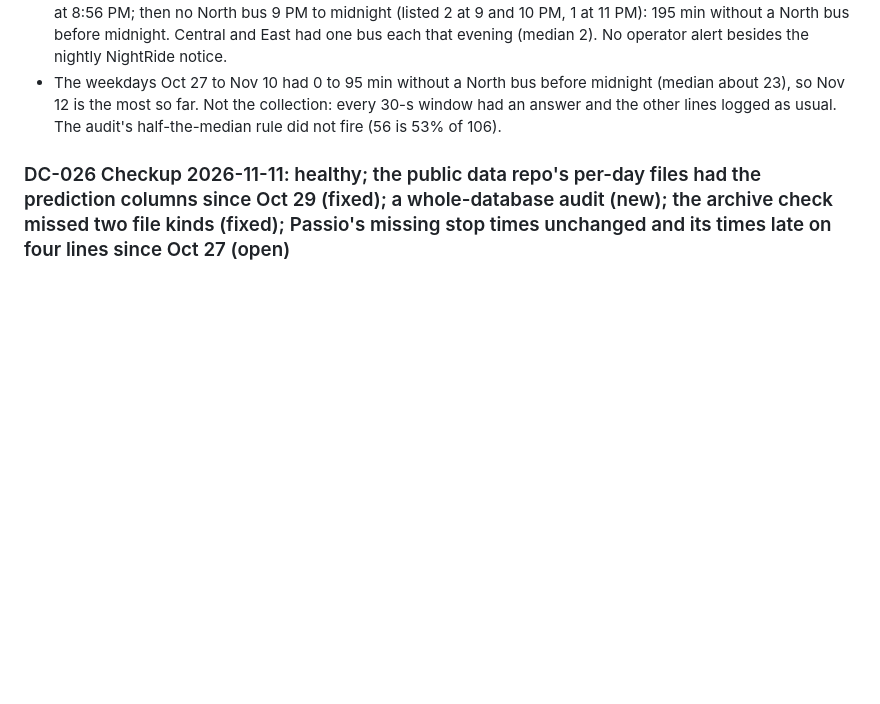
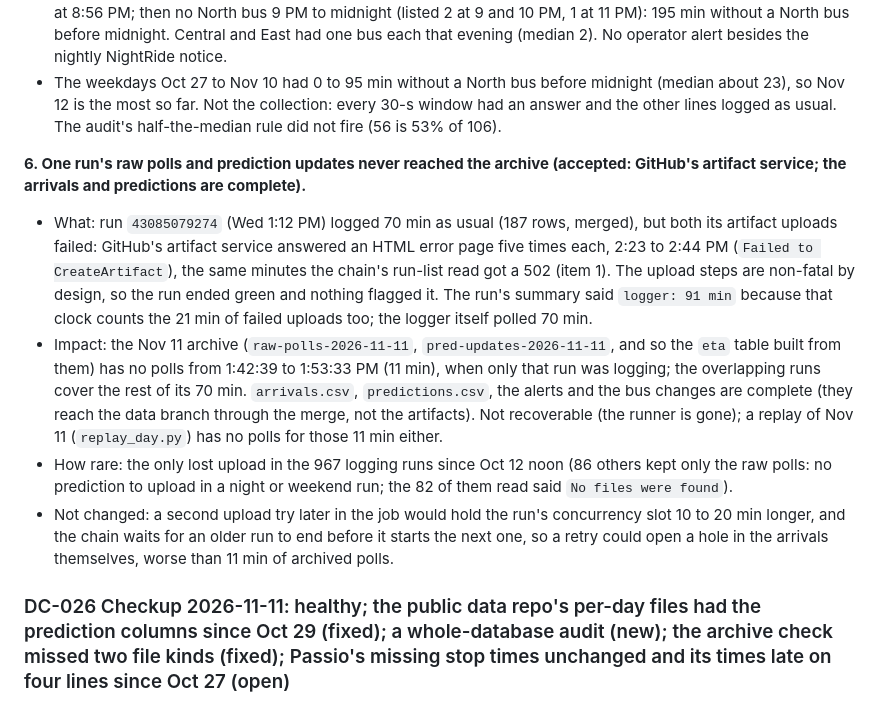
Before and after one commit to blobberus/straight-bussing, a Markdown page: docs/DATA-COLLECTION-LOG.md, the part around the change. Drawn GitHub-style; blank space fills up the shorter version.

Commit message:
DC-027 item 6: one run's polls never reached the archive (GitHub's artifact service; accepted)
Run 43085079274's two uploads failed on Nov 11, 2:23 to 2:44 PM; the archive has no polls 1:42 to
1:53 PM. Arrivals and predictions are complete; the only lost upload in 967 logging runs since
Oct 12. Not retried later in the job on purpose: holding the slot could open an arrivals gap.

Co-Authored-By: Claude Opus 5.5 <noreply@anthropic.com>

```diff
--- a/docs/DATA-COLLECTION-LOG.md
+++ b/docs/DATA-COLLECTION-LOG.md
@@ -174,6 +174,24 @@ operator's side; recheck next time).**
 - The weekdays Oct 27 to Nov 10 had 0 to 95 min without a North bus before midnight (median about 23), so Nov 12 is the
   most so far. Not the collection: every 30-s window had an answer and the other lines logged as usual. The audit's
   half-the-median rule did not fire (56 is 53% of 106).
+
+**6. One run's raw polls and prediction updates never reached the archive (accepted: GitHub's artifact service; the
+arrivals and predictions are complete).**
+- What: run `43085079274` (Wed 1:12 PM) logged 70 min as usual (187 rows, merged), but both its artifact uploads failed:
+  GitHub's artifact service answered an HTML error page five times each, 2:23 to 2:44 PM (`Failed to CreateArtifact`),
+  the same minutes the chain's run-list read got a 502 (item 1). The upload steps are non-fatal by design, so the run
+  ended green and nothing flagged it. The run's summary said `logger: 91 min` because that clock counts the 21 min of
+  failed uploads too; the logger itself polled 70 min.
+- Impact: the Nov 11 archive (`raw-polls-2026-11-11`, `pred-updates-2026-11-11`, and so the `eta` table built from them)
+  has no polls from 1:42:39 to 1:53:33 PM (11 min), when only that run was logging; the overlapping runs cover the rest
+  of its 70 min. `arrivals.csv`, `predictions.csv`, the alerts and the bus changes are complete (they reach the data
+  branch through the merge, not the artifacts). Not recoverable (the runner is gone); a replay of Nov 11 (`replay_day.py`)
+  has no polls for those 11 min either.
+- How rare: the only lost upload in the 967 logging runs since Oct 12 noon (86 others kept only the raw polls: no
+  prediction to upload in a night or weekend run; the 82 of them read said `No files were found`).
+- Not changed: a second upload try later in the job would hold the run's concurrency slot 10 to 20 min longer, and the
+  chain waits for an older run to end before it starts the next one, so a retry could open a hole in the arrivals
+  themselves, worse than 11 min of archived polls.
 ### DC-026 Checkup 2026-11-11: healthy; the public data repo's per-day files had the prediction columns since Oct 29 (fixed); a whole-database audit (new); the archive check missed two file kinds (fixed); Passio's missing stop times unchanged and its times late on four lines since Oct 27 (open)
 Owner (2026-11-11): "Check this project on the repo and the straight bussing database repo. From here, run a database
 check and an analysis." This entry is the database check of both repositories; the analyses run in parallel (E30 odd
```
